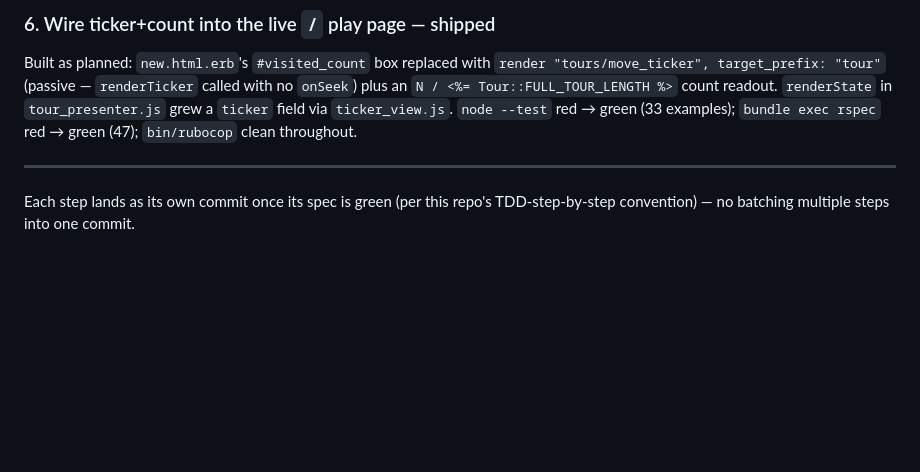
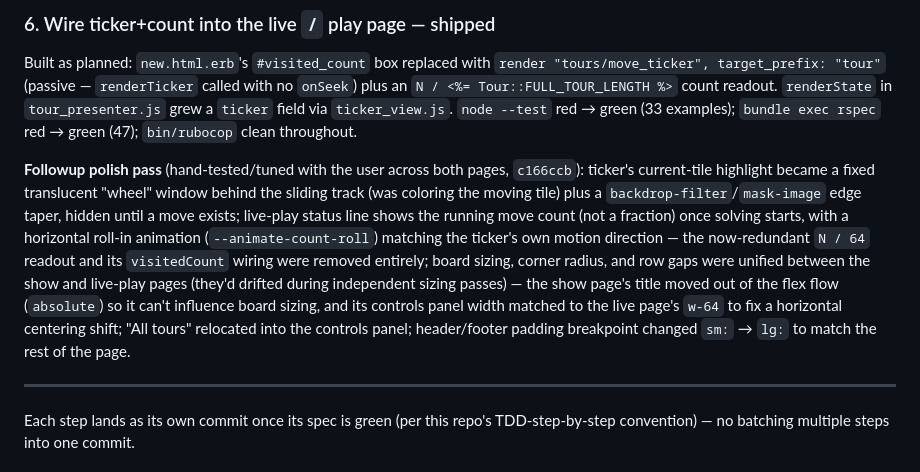
Before and after one commit to sharkby7e/knights_tour, a Markdown page: docs/PLAN.md, the part around the change. Rendered like a GitHub page; blank space fills up the shorter version.

Commit message:
Document the UI polish pass in the plan doc

```diff
--- a/docs/PLAN.md
+++ b/docs/PLAN.md
@@ -48,6 +48,8 @@ Built as planned, then hand-tested and tuned with the user through several round
 
 Built as planned: `new.html.erb`'s `#visited_count` box replaced with `render "tours/move_ticker", target_prefix: "tour"` (passive — `renderTicker` called with no `onSeek`) plus an `N / <%= Tour::FULL_TOUR_LENGTH %>` count readout. `renderState` in `tour_presenter.js` grew a `ticker` field via `ticker_view.js`. `node --test` red → green (33 examples); `bundle exec rspec` red → green (47); `bin/rubocop` clean throughout.
 
+**Followup polish pass** (hand-tested/tuned with the user across both pages, `c166ccb`): ticker's current-tile highlight became a fixed translucent "wheel" window behind the sliding track (was coloring the moving tile) plus a `backdrop-filter`/`mask-image` edge taper, hidden until a move exists; live-play status line shows the running move count (not a fraction) once solving starts, with a horizontal roll-in animation (`--animate-count-roll`) matching the ticker's own motion direction — the now-redundant `N / 64` readout and its `visitedCount` wiring were removed entirely; board sizing, corner radius, and row gaps were unified between the show and live-play pages (they'd drifted during independent sizing passes) — the show page's title moved out of the flex flow (`absolute`) so it can't influence board sizing, and its controls panel width matched to the live page's `w-64` to fix a horizontal centering shift; "All tours" relocated into the controls panel; header/footer padding breakpoint changed `sm:` → `lg:` to match the rest of the page.
+
 ---
 
 Each step lands as its own commit once its spec is green (per this repo's TDD-step-by-step convention) — no batching multiple steps into one commit.
```
